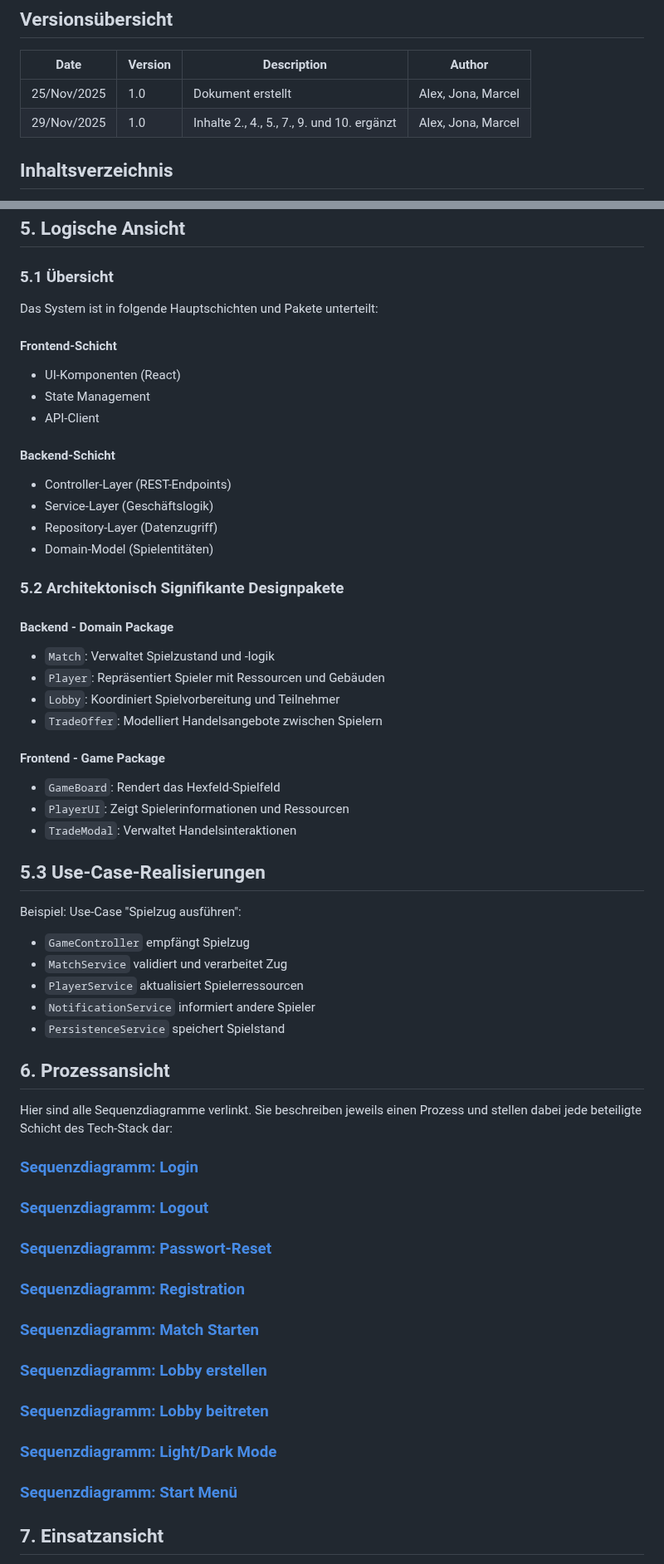
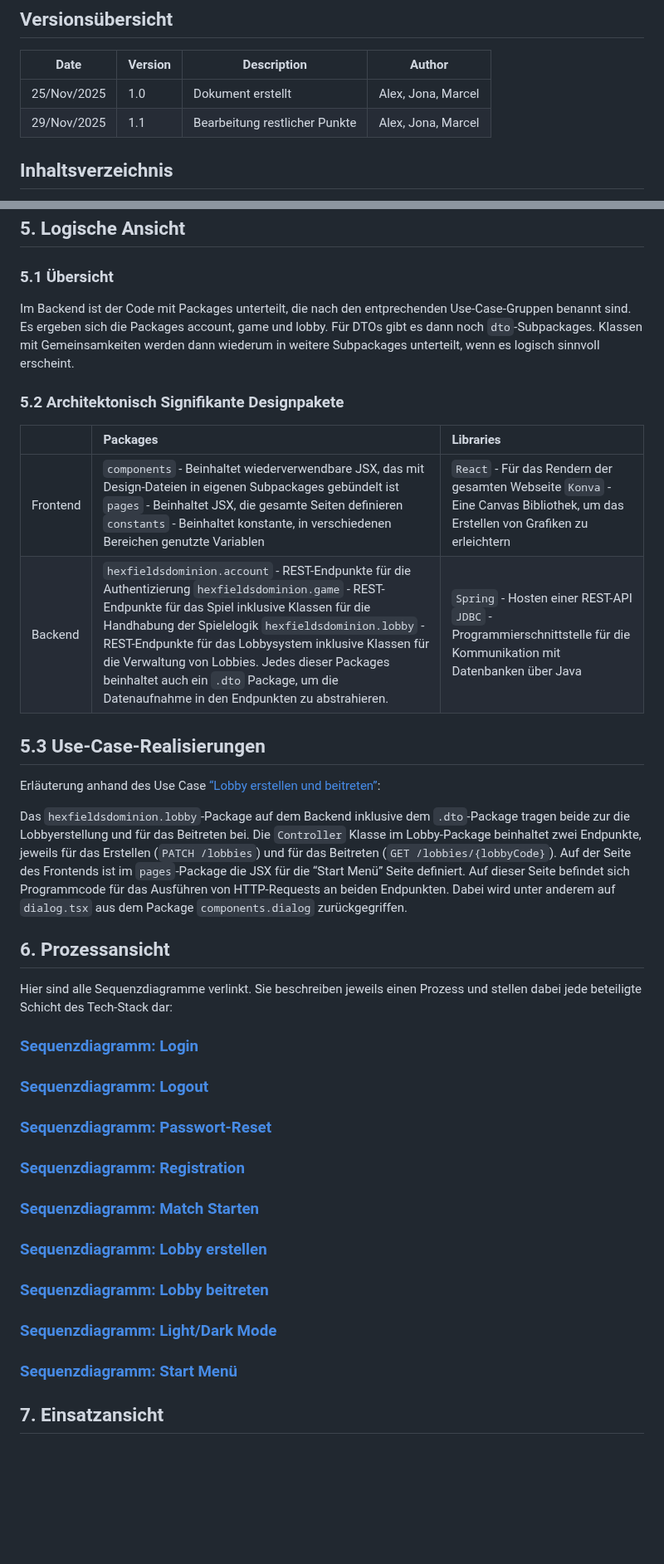
Before and after one commit to Hexfields-Studio/HexfieldsDominion-Artefacts, a Markdown page: hexfields_dominion_sad.md, 2 parts joined by grey strips. Shown at 83% size. Rendered like a GitHub page; blank space fills up the shorter version.

```diff
--- a/hexfields_dominion_sad.md
+++ b/hexfields_dominion_sad.md
@@ -5,7 +5,7 @@
 | Date | Version | Description | Author |
 | ----- | ----- | ----- | ----- |
 | 25/Nov/2025 | 1.0 | Dokument erstellt | Alex, Jona, Marcel |
-| 29/Nov/2025 | 1.0 | Inhalte 2., 4., 5., 7., 9. und 10. ergänzt | Alex, Jona, Marcel |
+| 29/Nov/2025 | 1.1 | Bearbeitung restlicher Punkte | Alex, Jona, Marcel |
 
 ## Inhaltsverzeichnis
 
@@ -177,45 +172,21 @@ Das [Use-Case-Diagramm](srs/use_case_diagram_new.jpg) visualisiert die Interakti
 
 ### 5.1 Übersicht
 
-Das System ist in folgende Hauptschichten und Pakete unterteilt:
-
-#### Frontend-Schicht
-
-- UI-Komponenten (React)
-- State Management
-- API-Client
-
-#### Backend-Schicht
-
-- Controller-Layer (REST-Endpoints)
-- Service-Layer (Geschäftslogik)
-- Repository-Layer (Datenzugriff)
-- Domain-Model (Spielentitäten)
+Im Backend ist der Code mit Packages unterteilt, die nach den entprechenden Use-Case-Gruppen benannt sind. Es ergeben sich die Packages account, game und lobby. Für DTOs gibt es dann noch `dto`-Subpackages. Klassen mit Gemeinsamkeiten werden dann wiederum in weitere Subpackages unterteilt, wenn es logisch sinnvoll erscheint.
 
 ### 5.2 Architektonisch Signifikante Designpakete
 
-#### Backend - Domain Package
-
-- `Match`: Verwaltet Spielzustand und -logik
-- `Player`: Repräsentiert Spieler mit Ressourcen und Gebäuden
-- `Lobby`: Koordiniert Spielvorbereitung und Teilnehmer
-- `TradeOffer`: Modelliert Handelsangebote zwischen Spielern
-
-#### Frontend - Game Package
-
-- `GameBoard`: Rendert das Hexfeld-Spielfeld
-- `PlayerUI`: Zeigt Spielerinformationen und Ressourcen
-- `TradeModal`: Verwaltet Handelsinteraktionen
+|  | Packages | Libraries |
+| :---- | :---- | :---- |
+| Frontend | `components` - Beinhaltet wiederverwendbare JSX, das mit Design-Dateien in eigenen Subpackages gebündelt ist `pages` - Beinhaltet JSX, die gesamte Seiten definieren `constants` - Beinhaltet konstante, in verschiedenen Bereichen genutzte Variablen | `React` - Für das Rendern der gesamten Webseite `Konva` - Eine Canvas Bibliothek, um das Erstellen von Grafiken zu erleichtern |
+| Backend | `hexfieldsdominion.account` - REST-Endpunkte für die Authentizierung `hexfieldsdominion.game` - REST-Endpunkte für das Spiel inklusive Klassen für die Handhabung der Spielelogik `hexfieldsdominion.lobby` - REST-Endpunkte für das Lobbysystem inklusive Klassen für die Verwaltung von Lobbies. Jedes dieser Packages beinhaltet auch ein `.dto` Package, um die Datenaufnahme in den Endpunkten zu abstrahieren. | `Spring` - Hosten einer REST-API `JDBC` - Programmierschnittstelle für die Kommunikation mit Datenbanken über Java |
 
 ## 5.3 Use-Case-Realisierungen
 
-Beispiel: Use-Case "Spielzug ausführen":
+Erläuterung anhand des Use Case [“Lobby erstellen und beitreten”](srs/lobby_management/lobby_erstellen_beitreten/lobby_erstellen_beitreten.md):
 
-- `GameController` empfängt Spielzug
-- `MatchService` validiert und verarbeitet Zug
-- `PlayerService` aktualisiert Spielerressourcen
-- `NotificationService` informiert andere Spieler
-- `PersistenceService` speichert Spielstand
+Das `hexfieldsdominion.lobby`-Package auf dem Backend inklusive dem `.dto`-Package tragen beide zur die Lobbyerstellung und für das Beitreten bei. Die `Controller` Klasse im Lobby-Package beinhaltet zwei Endpunkte, jeweils für das Erstellen (`PATCH /lobbies`) und für das Beitreten (`GET /lobbies/{lobbyCode}`).
+Auf der Seite des Frontends ist im `pages`-Package die JSX für die “Start Menü” Seite definiert. Auf dieser Seite befindet sich Programmcode für das Ausführen von HTTP-Requests an beiden Endpunkten. Dabei wird unter anderem auf `dialog.tsx` aus dem Package `components.dialog` zurückgegriffen.
 
 ## 6. Prozessansicht
 
```
Also changed, not shown: other parts of hexfields_dominion_sad.md (+21 -50 lines).
